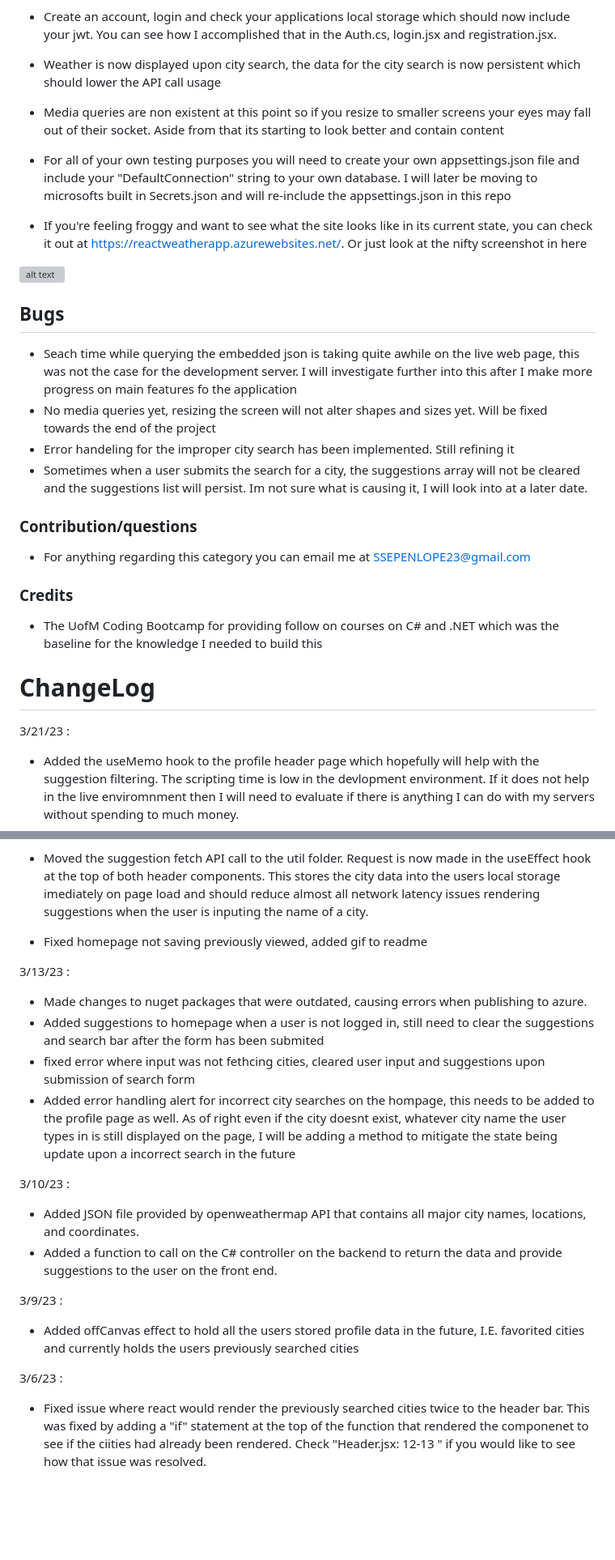
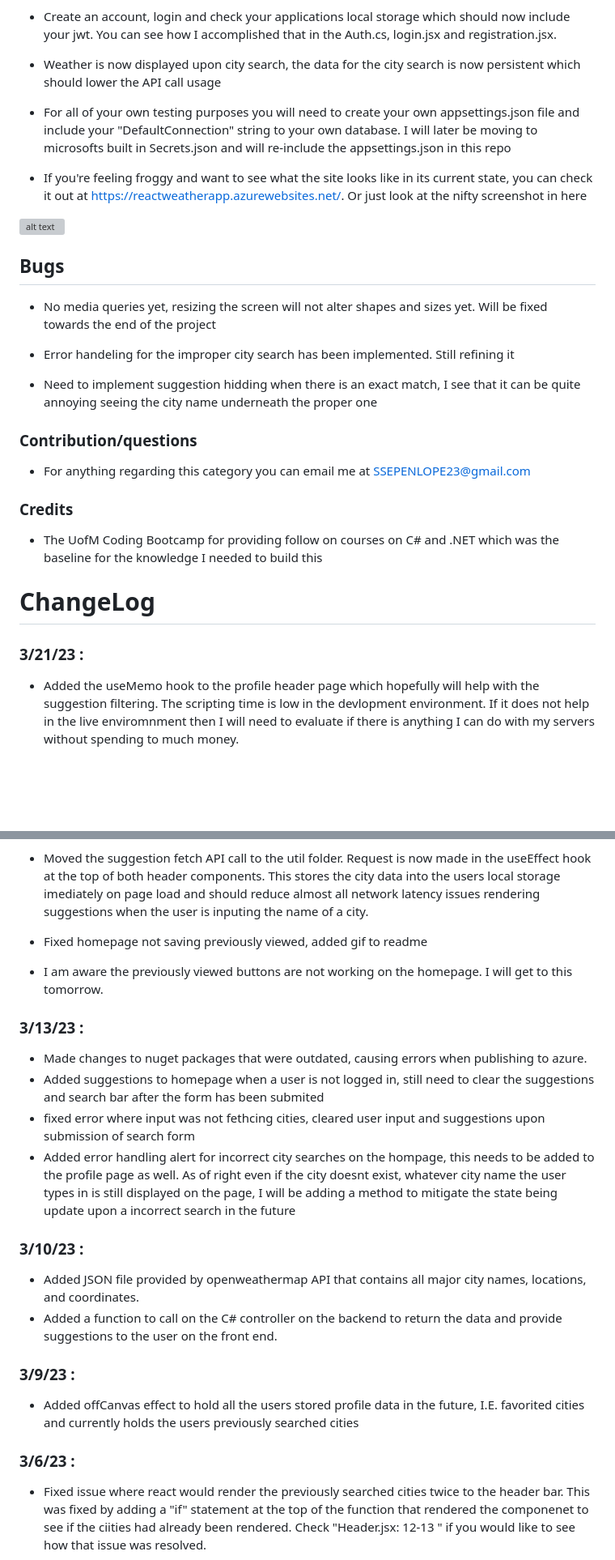
Before and after one commit to SSPENELOPE/react-weatherapp, a Markdown page: README.md, 2 parts joined by grey strips. Shown: that part at 81% size. Rendered like a GitHub page; blank space fills up the shorter version; grey boxes are pictures that could not be loaded.

Commit message:
updated readme to current

```diff
--- a/README.md
+++ b/README.md
@@ -31,8 +31,6 @@
 
 - Weather is now displayed upon city search, the data for the city search is now persistent which should lower the API call usage
 
-- Media queries are non existent at this point so if you resize to smaller screens your eyes may fall out of their socket. Aside from that its starting to look better and contain content
-
 - For all of your own testing purposes you will need to create your own appsettings.json file and include your "DefaultConnection" string to your own database. I will later be moving to microsofts built in Secrets.json and will re-include the appsettings.json in this repo
 
 - If you're feeling froggy and want to see what the site looks like in its current state, you can check it out at https://reactweatherapp.azurewebsites.net/. Or just look at the nifty screenshot in here
@@ -40,10 +38,12 @@
 ![alt text](./ClientApp/src/assets/images/dashboard.gif)
 
 ## Bugs
-- Seach time while querying the embedded json is taking quite awhile on the live web page, this was not the case for the development server. I will investigate further into this after I make more progress on main features fo the application
 - No media queries yet, resizing the screen will not alter shapes and sizes yet. Will be fixed towards the end of the project
+
 - Error handeling for the improper city search has been implemented. Still refining it
-- Sometimes when a user submits the search for a city, the suggestions array will not be cleared and the suggestions list will persist. Im not sure what is causing it, I will look into at a later date.
+
+- Need to implement suggestion hidding when there is an exact match, I see that it can be quite annoying seeing the city name underneath the proper one
+
 
 ### Contribution/questions
 - For anything regarding this category you can email me at SSEPENLOPE23@gmail.com
@@ -53,7 +53,7 @@
 
 
 # ChangeLog
-3/21/23 :
+### 3/21/23 :
 * Added the useMemo hook to the profile header page which hopefully will help with the suggestion filtering. The scripting time is low in the devlopment environment. If it does not help in the live enviromnment then I will need to evaluate if there is anything I can do with my servers without spending to much money.
 
 * Modified the filter method on the suggestion fetch function to only return suggestions that match the exact user input. This will reduce the longer render times being seen on the live environment.
@@ -64,18 +64,20 @@
 
 * Fixed homepage not saving previously viewed, added gif to readme
 
-3/13/23 :
+* I am aware the previously viewed buttons are not working on the homepage. I will get to this tomorrow.
+
+### 3/13/23 :
 * Made changes to nuget packages that were outdated, causing errors when publishing to azure.
 * Added suggestions to homepage when a user is not logged in, still need to clear the suggestions and search bar after the form has been submited
 * fixed error where input was not fethcing cities, cleared user input and suggestions upon submission of search form
 * Added error handling alert for incorrect city searches on the hompage, this needs to be added to the profile page as well. As of right even if the city doesnt exist, whatever city name the user types in is still displayed on the page, I will be adding a method to mitigate the state being update upon a incorrect search in the future
 
-3/10/23 :
+### 3/10/23 :
 * Added JSON file provided by openweathermap API that contains all major city names, locations, and coordinates.
 * Added a function to call on the C# controller on the backend to return the data and provide suggestions to the user on the front end.
 
-3/9/23 :
+### 3/9/23 :
 * Added offCanvas effect to hold all the users stored profile data in the future, I.E. favorited cities and currently holds the users previously searched cities
 
-3/6/23 :
+### 3/6/23 :
 * Fixed issue where react would render the previously searched cities twice to the header bar. This was fixed by adding a "if" statement at the top of the function that rendered the componenet to see if the ciities had already been rendered. Check "Header.jsx: 12-13 " if you would like to see how that issue was resolved.
```
